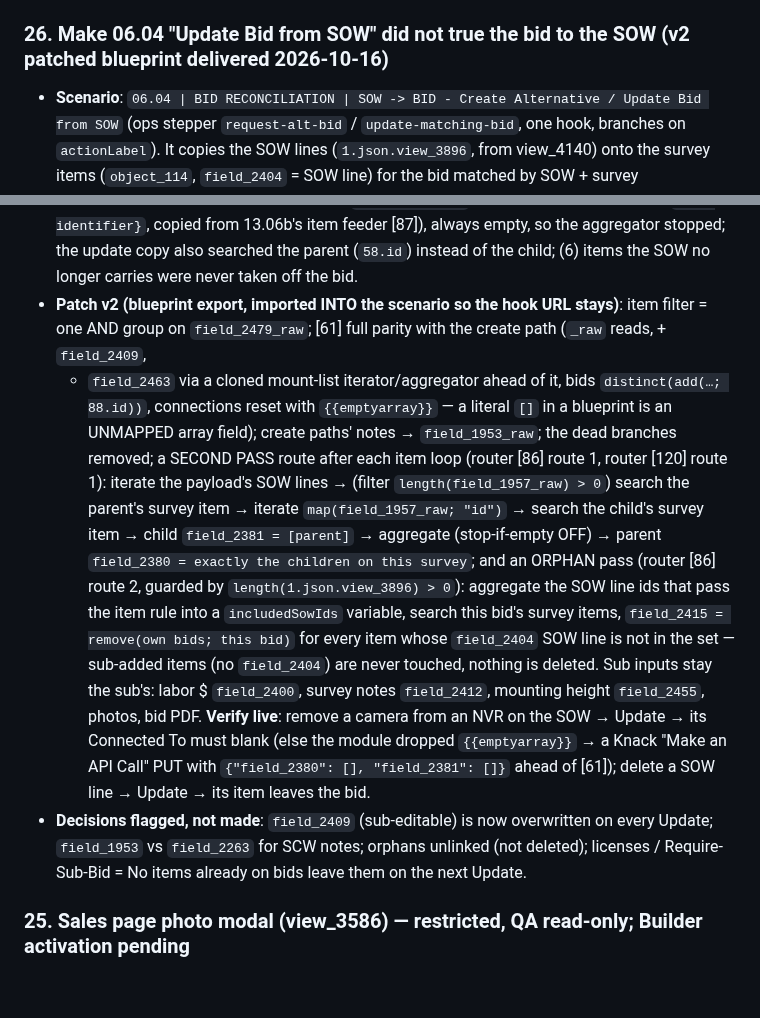
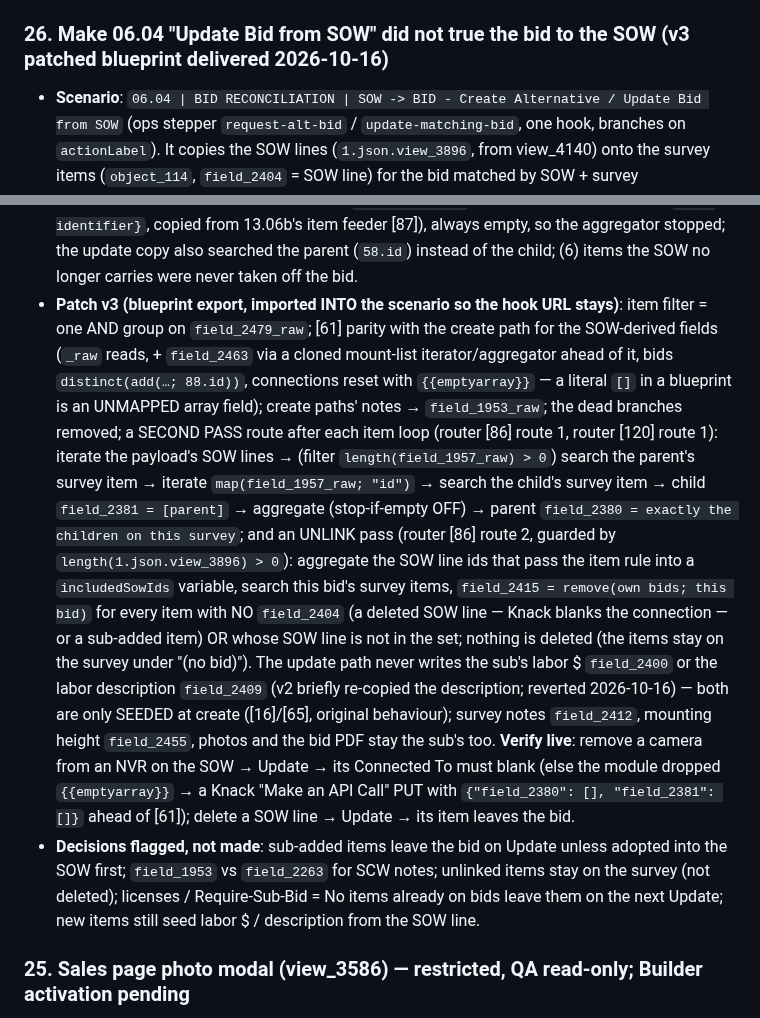
Before and after one commit to mitzvetsia/scw-knack-custom-js, a Markdown page: CLAUDE.md, 2 parts joined by grey strips. Rendered like a GitHub page; blank space fills up the shorter version.

Commit message:
CLAUDE.md: Known Issue #26 — 06.04 v3: no labor writes on update, unlink covers blank SOW lines
The update path no longer re-copies the labor description (the sub's labor
dollars were never written there; both stay create-time seeds). The unlink
pass now also takes items with no SOW line off the bid: Knack blanks the
survey item's SOW-line connection when the line is deleted, so the v2 rule
("line set and not on the SOW") never fired for the common case. Sub-added
items share that signal and leave the bid unless adopted into the SOW first;
flagged as a decision.

Co-Authored-By: Claude Fable 5.1 <noreply@anthropic.com>
Claude-Session: https://claude.ai/code/session_01WiiyU9RMJ3dKXD5QmmwsD4

```diff
--- a/CLAUDE.md
+++ b/CLAUDE.md
@@ -1550,7 +1550,7 @@ too, since it catches the next regression where someone is actually looking.
   Replace module (Pattern ` [a-zA-Z-]+="\\"`, New value empty, Global match yes)
   between the Get Record and the Parse JSON.
 
-### 26. Make 06.04 "Update Bid from SOW" did not true the bid to the SOW (v2 patched blueprint delivered 2026-10-16)
+### 26. Make 06.04 "Update Bid from SOW" did not true the bid to the SOW (v3 patched blueprint delivered 2026-10-16)
 - **Scenario**: `06.04 | BID RECONCILIATION | SOW -> BID - Create Alternative / Update Bid from SOW`
   (ops stepper `request-alt-bid` / `update-matching-bid`, one hook, branches on `actionLabel`). It
   copies the SOW lines (`1.json.view_3896`, from view_4140) onto the survey items (`object_114`,
@@ -1568,26 +1568,30 @@ too, since it catches the next regression where someone is actually looking.
   copied from 13.06b's item feeder [87]), always empty, so the aggregator stopped; the update copy also
   searched the parent (`58.id`) instead of the child; (6) items the SOW no longer carries were never
   taken off the bid.
-- **Patch v2 (blueprint export, imported INTO the scenario so the hook URL stays)**: item filter = one
-  AND group on `field_2479_raw`; [61] full parity with the create path (`_raw` reads, + `field_2409`,
-  + `field_2463` via a cloned mount-list iterator/aggregator ahead of it, bids `distinct(add(…; 88.id))`,
+- **Patch v3 (blueprint export, imported INTO the scenario so the hook URL stays)**: item filter = one
+  AND group on `field_2479_raw`; [61] parity with the create path for the SOW-derived fields (`_raw`
+  reads, + `field_2463` via a cloned mount-list iterator/aggregator ahead of it, bids `distinct(add(…; 88.id))`,
   connections reset with `{{emptyarray}}` — a literal `[]` in a blueprint is an UNMAPPED array field);
   create paths' notes → `field_1953_raw`; the dead branches removed; a SECOND PASS route after each item
   loop (router [86] route 1, router [120] route 1): iterate the payload's SOW lines → (filter
   `length(field_1957_raw) > 0`) search the parent's survey item → iterate `map(field_1957_raw; "id")` →
   search the child's survey item → child `field_2381 = [parent]` → aggregate (stop-if-empty OFF) → parent
-  `field_2380 = exactly the children on this survey`; and an ORPHAN pass (router [86] route 2, guarded by
+  `field_2380 = exactly the children on this survey`; and an UNLINK pass (router [86] route 2, guarded by
   `length(1.json.view_3896) > 0`): aggregate the SOW line ids that pass the item rule into a
   `includedSowIds` variable, search this bid's survey items, `field_2415 = remove(own bids; this bid)`
-  for every item whose `field_2404` SOW line is not in the set — sub-added items (no `field_2404`) are
-  never touched, nothing is deleted. Sub inputs stay the sub's: labor $ `field_2400`, survey notes
-  `field_2412`, mounting height `field_2455`, photos, bid PDF. **Verify live**: remove a camera from an
+  for every item with NO `field_2404` (a deleted SOW line — Knack blanks the connection — or a
+  sub-added item) OR whose SOW line is not in the set; nothing is deleted (the items stay on the survey
+  under "(no bid)"). The update path never writes the sub's labor $ `field_2400` or the labor
+  description `field_2409` (v2 briefly re-copied the description; reverted 2026-10-16) — both are only
+  SEEDED at create ([16]/[65], original behaviour); survey notes `field_2412`, mounting height
+  `field_2455`, photos and the bid PDF stay the sub's too. **Verify live**: remove a camera from an
   NVR on the SOW → Update → its Connected To must blank (else the module dropped `{{emptyarray}}` → a
   Knack "Make an API Call" PUT with `{"field_2380": [], "field_2381": []}` ahead of [61]); delete a SOW
   line → Update → its item leaves the bid.
-- **Decisions flagged, not made**: `field_2409` (sub-editable) is now overwritten on every Update;
-  `field_1953` vs `field_2263` for SCW notes; orphans unlinked (not deleted); licenses / Require-Sub-Bid
-  = No items already on bids leave them on the next Update.
+- **Decisions flagged, not made**: sub-added items leave the bid on Update unless adopted into the SOW
+  first; `field_1953` vs `field_2263` for SCW notes; unlinked items stay on the survey (not deleted);
+  licenses / Require-Sub-Bid = No items already on bids leave them on the next Update; new items still
+  seed labor $ / description from the SOW line.
 
 ### 25. Sales page photo modal (view_3586) — restricted, QA read-only; Builder activation pending
 - **Shipped 2026-09-17**: the worksheet-v2 photo modal now has a per-surface policy
```
